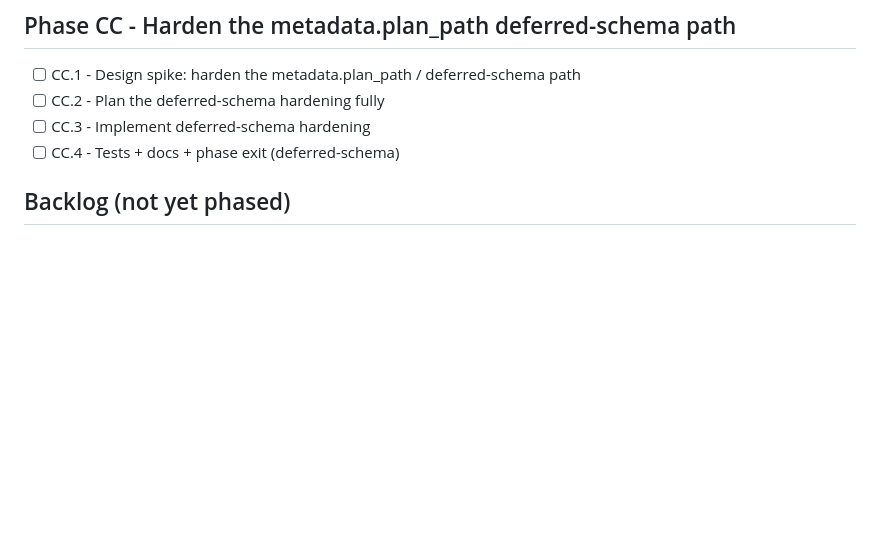
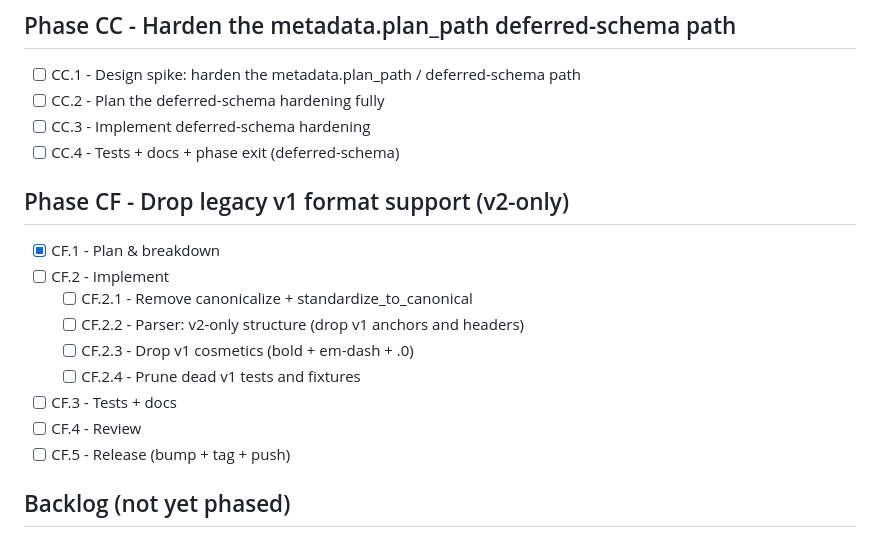
Before and after one commit to chotchki/claude-plan-bridge, a Markdown page: PLAN.md, the part around the change. Rendered like a GitHub page; blank space fills up the shorter version.

Commit message:
Plan phase CF: v2-only (drop legacy v1 format)
Created via `phase-new` + `phase-breakdown` (dogfooding CE). CF.1 spike
decided: full removal of v1 format support → v1.0.0, with the migration
path being `canonicalize` on <=0.9 then upgrade. CF.2 broken into:
remove canonicalize/standardize_to_canonical, parser v2-only structure,
drop v1 cosmetics, prune dead v1 tests.

Co-Authored-By: Claude Opus 4.8 (1M context) <noreply@anthropic.com>

```diff
--- a/PLAN.md
+++ b/PLAN.md
@@ -13,6 +13,16 @@ Phase exit rule (per global CLAUDE.md workflow): every box ticked, unit + e2e te
 - [ ] CC.2 - Plan the deferred-schema hardening fully
 - [ ] CC.3 - Implement deferred-schema hardening
 - [ ] CC.4 - Tests + docs + phase exit (deferred-schema)
+## Phase CF - Drop legacy v1 format support (v2-only)
+- [x] CF.1 - Plan & breakdown
+- [ ] CF.2 - Implement
+  - [ ] CF.2.1 - Remove canonicalize + standardize_to_canonical
+  - [ ] CF.2.2 - Parser: v2-only structure (drop v1 anchors and headers)
+  - [ ] CF.2.3 - Drop v1 cosmetics (bold + em-dash + .0)
+  - [ ] CF.2.4 - Prune dead v1 tests and fixtures
+- [ ] CF.3 - Tests + docs
+- [ ] CF.4 - Review
+- [ ] CF.5 - Release (bump + tag + push)
 
 ## Backlog (not yet phased)
 
```
